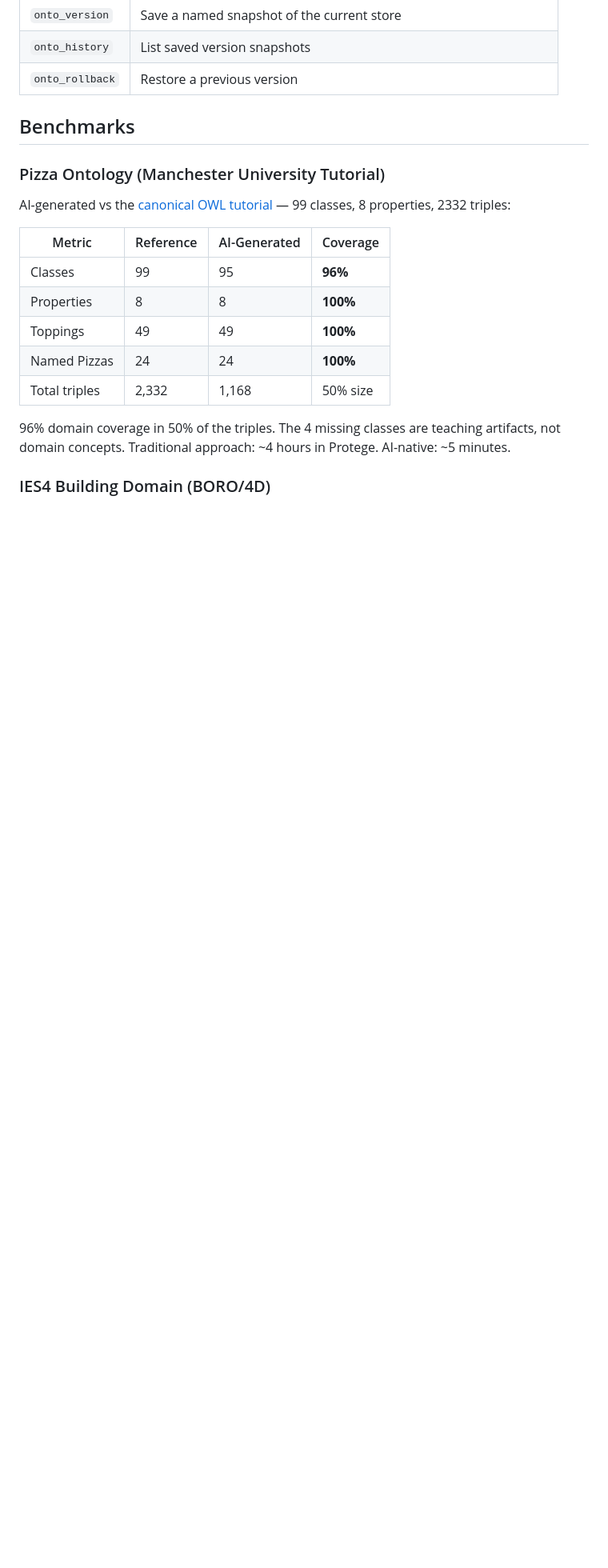
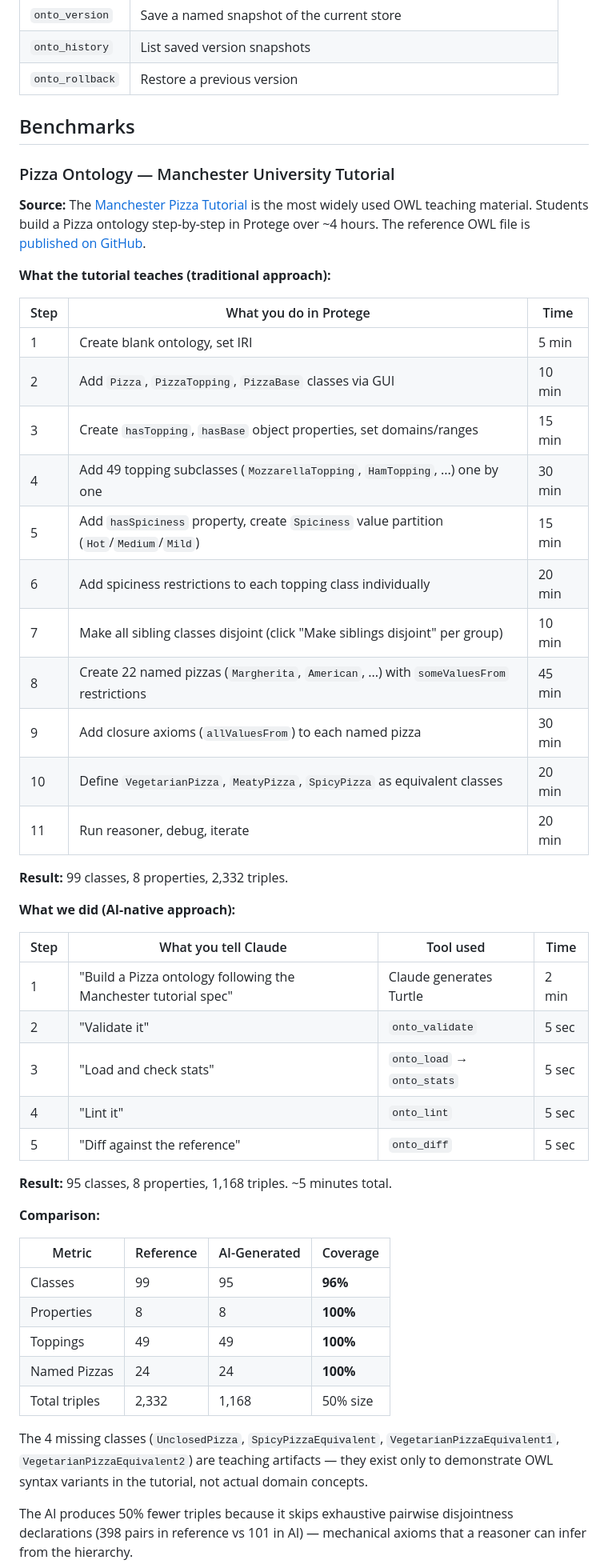
Before and after one commit to fabio-rovai/open-ontologies, a Markdown page: README.md, the part around one of its changes. Shown at 80% size. GitHub-like rendering; blank space fills up the shorter version.

```diff
--- a/README.md
+++ b/README.md
@@ -42,9 +42,41 @@ flowchart TD
 
 ## Benchmarks
 
-### Pizza Ontology (Manchester University Tutorial)
+### Pizza Ontology — Manchester University Tutorial
 
-AI-generated vs the [canonical OWL tutorial](https://github.com/owlcs/pizza-ontology) — 99 classes, 8 properties, 2332 triples:
+**Source:** The [Manchester Pizza Tutorial](https://www.michaeldebellis.com/post/new-protege-pizza-tutorial) is the most widely used OWL teaching material. Students build a Pizza ontology step-by-step in Protege over ~4 hours. The reference OWL file is [published on GitHub](https://github.com/owlcs/pizza-ontology).
+
+**What the tutorial teaches (traditional approach):**
+
+| Step | What you do in Protege | Time |
+| ---- | ---------------------- | ---- |
+| 1 | Create blank ontology, set IRI | 5 min |
+| 2 | Add `Pizza`, `PizzaTopping`, `PizzaBase` classes via GUI | 10 min |
+| 3 | Create `hasTopping`, `hasBase` object properties, set domains/ranges | 15 min |
+| 4 | Add 49 topping subclasses (`MozzarellaTopping`, `HamTopping`, ...) one by one | 30 min |
+| 5 | Add `hasSpiciness` property, create `Spiciness` value partition (`Hot`/`Medium`/`Mild`) | 15 min |
+| 6 | Add spiciness restrictions to each topping class individually | 20 min |
+| 7 | Make all sibling classes disjoint (click "Make siblings disjoint" per group) | 10 min |
+| 8 | Create 22 named pizzas (`Margherita`, `American`, ...) with `someValuesFrom` restrictions | 45 min |
+| 9 | Add closure axioms (`allValuesFrom`) to each named pizza | 30 min |
+| 10 | Define `VegetarianPizza`, `MeatyPizza`, `SpicyPizza` as equivalent classes | 20 min |
+| 11 | Run reasoner, debug, iterate | 20 min |
+
+**Result:** 99 classes, 8 properties, 2,332 triples.
+
+**What we did (AI-native approach):**
+
+| Step | What you tell Claude | Tool used | Time |
+| ---- | -------------------- | --------- | ---- |
+| 1 | "Build a Pizza ontology following the Manchester tutorial spec" | Claude generates Turtle | 2 min |
+| 2 | "Validate it" | `onto_validate` | 5 sec |
+| 3 | "Load and check stats" | `onto_load` → `onto_stats` | 5 sec |
+| 4 | "Lint it" | `onto_lint` | 5 sec |
+| 5 | "Diff against the reference" | `onto_diff` | 5 sec |
+
+**Result:** 95 classes, 8 properties, 1,168 triples. ~5 minutes total.
+
+**Comparison:**
 
 | Metric | Reference | AI-Generated | Coverage |
 | ------ | --------- | ------------ | -------- |
@@ -54,7 +86,7 @@ AI-generated vs the [canonical OWL tutorial](https://github.com/owlcs/pizza-onto
 | Named Pizzas | 24 | 24 | **100%** |
 | Total triples | 2,332 | 1,168 | 50% size |
 
-96% domain coverage in 50% of the triples. The 4 missing classes are teaching artifacts, not domain concepts. Traditional approach: ~4 hours in Protege. AI-native: ~5 minutes.
+The 4 missing classes (`UnclosedPizza`, `SpicyPizzaEquivalent`, `VegetarianPizzaEquivalent1`, `VegetarianPizzaEquivalent2`) are teaching artifacts — they exist only to demonstrate OWL syntax variants in the tutorial, not actual domain concepts.
 
-### IES4 Building Domain (BORO/4D)
+The AI produces 50% fewer triples because it skips exhaustive pairwise disjointness declarations (398 pairs in reference vs 101 in AI) — mechanical axioms that a reasoner can infer from the hierarchy.
 
```
Also changed, not shown: other parts of README.md (+31 -1 lines).
